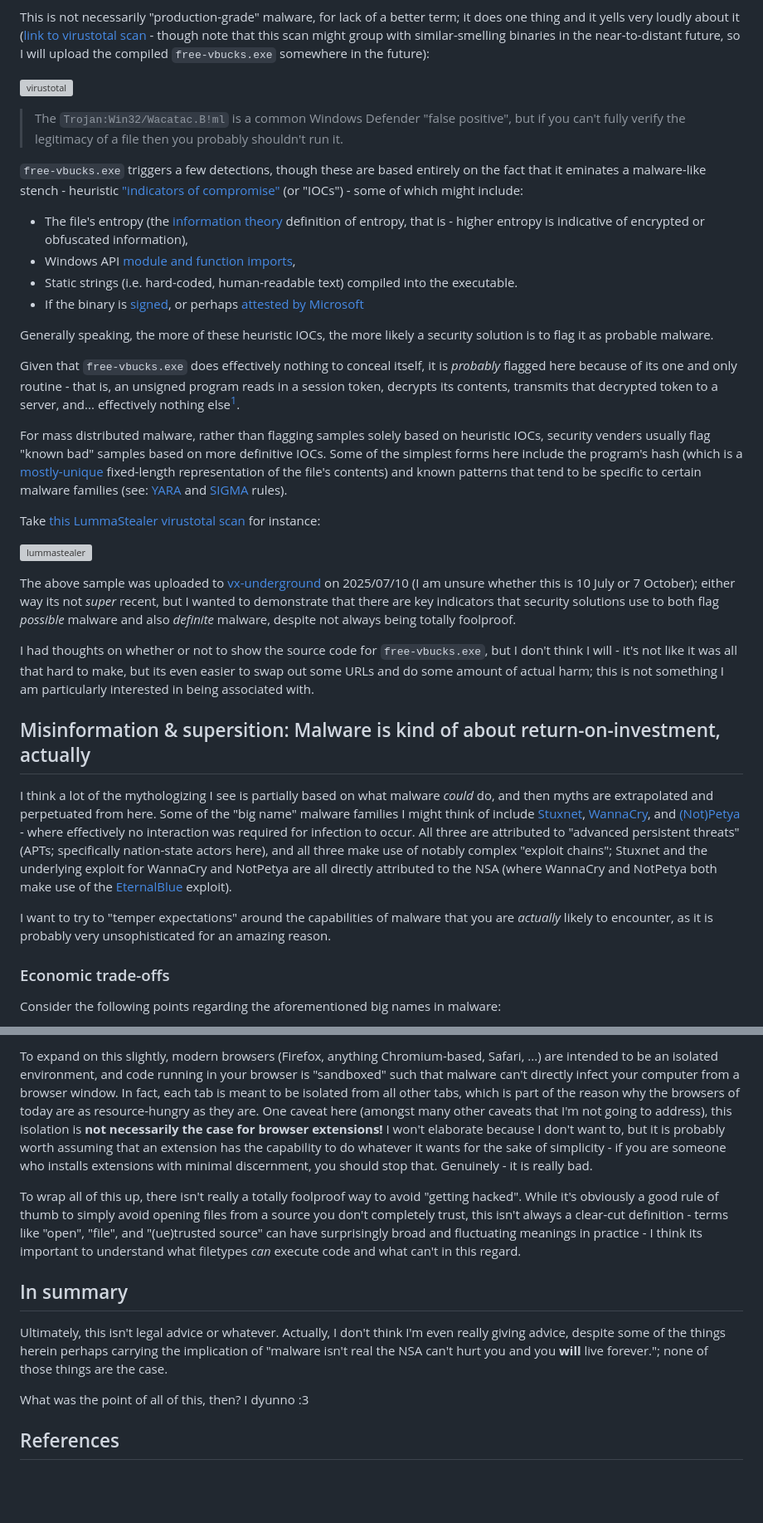
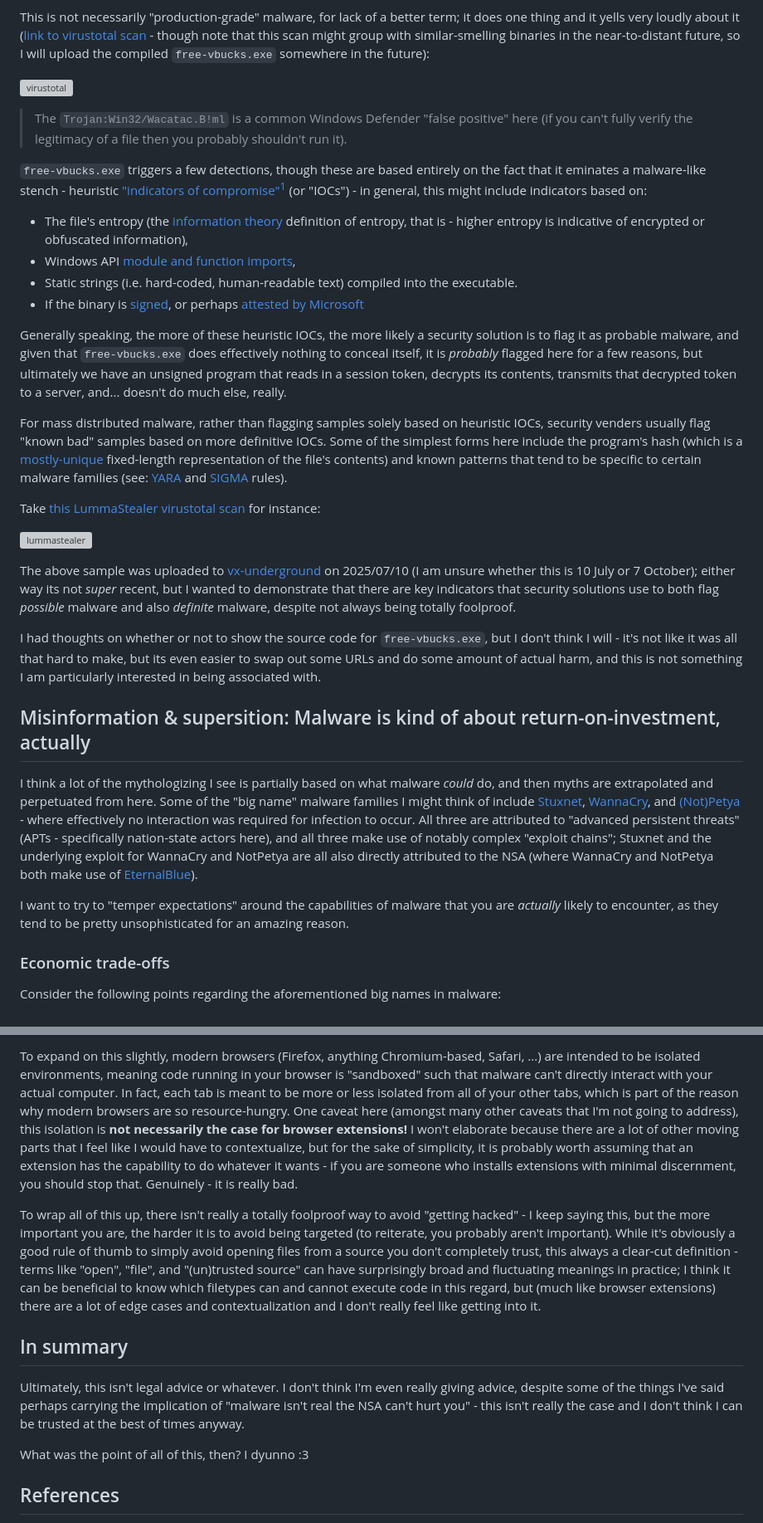
Before and after one commit to plsuwu/plsuwu, a Markdown page: src/content/1.md, 2 parts joined by grey strips. Shown at 83% size. Drawn GitHub-style; blank space fills up the shorter version; grey boxes are pictures that could not be loaded.

```diff
--- a/src/content/1.md
+++ b/src/content/1.md
@@ -56,17 +56,15 @@ This is not necessarily "production-grade" malware, for lack of a better term; i
 
 ![virustotal](./assets/1/virustotal.png)
 
-> The `Trojan:Win32/Wacatac.B!ml` is a common Windows Defender "false positive", but if you can't fully verify the legitimacy of a file then you probably shouldn't run it.
+> The `Trojan:Win32/Wacatac.B!ml` is a common Windows Defender "false positive" here (if you can't fully verify the legitimacy of a file then you probably shouldn't run it).
 
-`free-vbucks.exe` triggers a few detections, though these are based entirely on the fact that it eminates a malware-like stench - heuristic  ["indicators of compromise"](https://www.fortinet.com/resources/cyberglossary/indicators-of-compromise#:~:text=IOCs%20act%20as%20flags%20that%20cybersecurity%20professionals%20use%20to%20detect%20unusual%20activity%20that%20is%20evidence%20of%20or%20can%20lead%20to%20a%20future%20attack.%20There%20are%20several%20different%20types%20of%20IOCs.%20Some%20include%20simple%20elements%20like%20metadata%20and%20others%20are%20more%20complex%2C%20such%20as%20complicated%20code%20of%20malicious%20content.%C2%A0) (or "IOCs") - some of which might include:
+`free-vbucks.exe` triggers a few detections, though these are based entirely on the fact that it eminates a malware-like stench - heuristic  ["indicators of compromise"](https://www.fortinet.com/resources/cyberglossary/indicators-of-compromise#:~:text=IOCs%20act%20as%20flags%20that%20cybersecurity%20professionals%20use%20to%20detect%20unusual%20activity%20that%20is%20evidence%20of%20or%20can%20lead%20to%20a%20future%20attack.%20There%20are%20several%20different%20types%20of%20IOCs.%20Some%20include%20simple%20elements%20like%20metadata%20and%20others%20are%20more%20complex%2C%20such%20as%20complicated%20code%20of%20malicious%20content.%C2%A0)[^1] (or "IOCs") - in general, this might include indicators based on:
 - The file's entropy (the [information theory](https://en.wikipedia.org/wiki/Entropy_(information_theory)) definition of entropy, that is - higher entropy is indicative of encrypted or obfuscated information),
 - Windows API [module and function imports](https://www.ired.team/offensive-security/defense-evasion/windows-api-hashing-in-malware#problem-for-malware-developers),
 - Static strings (i.e. hard-coded, human-readable text) compiled into the executable.
 - If the binary is [signed](https://en.wikipedia.org/wiki/Code_signing), or perhaps [attested by Microsoft](https://learn.microsoft.com/en-us/windows-hardware/drivers/dashboard/code-signing-attestation)
 
-Generally speaking, the more of these heuristic IOCs, the more likely a security solution is to flag it as probable malware.
-
-Given that `free-vbucks.exe` does effectively nothing to conceal itself, it is *probably* flagged here because of its one and only routine - that is, an unsigned program reads in a session token, decrypts its contents, transmits that decrypted token to a server, and... effectively nothing else[^1].
+Generally speaking, the more of these heuristic IOCs, the more likely a security solution is to flag it as probable malware, and given that `free-vbucks.exe` does effectively nothing to conceal itself, it is *probably* flagged here for a few reasons, but ultimately we have an unsigned program that reads in a session token, decrypts its contents, transmits that decrypted token to a server, and... doesn't do much else, really.
 
 For mass distributed malware, rather than flagging samples solely based on heuristic IOCs, security venders usually flag "known bad" samples based on more definitive IOCs. Some of the simplest forms here include the program's hash (which is a [mostly-unique](https://en.wikipedia.org/wiki/Hash_collision) fixed-length representation of the file's contents) and known patterns that tend to be specific to certain malware families (see: [YARA](https://virustotal.github.io/yara/) and [SIGMA](https://sigmahq.io/docs/guide/about.html) rules).
 
@@ -76,13 +74,13 @@ Take [this LummaStealer virustotal scan](https://www.virustotal.com/gui/file/01a
 
 The above sample was uploaded to [vx-underground](https://vx-underground.org) on 2025/07/10 (I am unsure whether this is 10 July or 7 October); either way its not *super* recent, but I wanted to demonstrate that there are key indicators that security solutions use to both flag *possible* malware and also *definite* malware, despite not always being totally foolproof.
 
-I had thoughts on whether or not to show the source code for `free-vbucks.exe`, but I don't think I will - it's not like it was all that hard to make, but its even easier to swap out some URLs and do some amount of actual harm; this is not something I am particularly interested in being associated with.
+I had thoughts on whether or not to show the source code for `free-vbucks.exe`, but I don't think I will - it's not like it was all that hard to make, but its even easier to swap out some URLs and do some amount of actual harm, and this is not something I am particularly interested in being associated with.
 
 ## Misinformation & supersition: Malware is kind of about return-on-investment, actually
 
-I think a lot of the mythologizing I see is partially based on what malware *could* do, and then myths are extrapolated and perpetuated from here. Some of the "big name" malware families I might think of include [Stuxnet](https://en.wikipedia.org/wiki/Stuxnet), [WannaCry](https://en.wikipedia.org/wiki/WannaCry_ransomware_attack), and [(Not)Petya](https://en.wikipedia.org/wiki/2017_Ukraine_ransomware_attacks) - where effectively no interaction was required for infection to occur. All three are attributed to "advanced persistent threats" (APTs; specifically nation-state actors here), and all three make use of notably complex "exploit chains"; Stuxnet and the underlying exploit for WannaCry and NotPetya are all directly attributed to the NSA (where WannaCry and NotPetya both make use of the [EternalBlue](https://en.wikipedia.org/wiki/EternalBlue) exploit).
+I think a lot of the mythologizing I see is partially based on what malware *could* do, and then myths are extrapolated and perpetuated from here. Some of the "big name" malware families I might think of include [Stuxnet](https://en.wikipedia.org/wiki/Stuxnet), [WannaCry](https://en.wikipedia.org/wiki/WannaCry_ransomware_attack), and [(Not)Petya](https://en.wikipedia.org/wiki/2017_Ukraine_ransomware_attacks) - where effectively no interaction was required for infection to occur. All three are attributed to "advanced persistent threats" (APTs - specifically nation-state actors here), and all three make use of notably complex "exploit chains"; Stuxnet and the underlying exploit for WannaCry and NotPetya are all also directly attributed to the NSA (where WannaCry and NotPetya both make use of [EternalBlue](https://en.wikipedia.org/wiki/EternalBlue)).
 
-I want to try to "temper expectations" around the capabilities of malware that you are *actually* likely to encounter, as it is probably very unsophisticated for an amazing reason.
+I want to try to "temper expectations" around the capabilities of malware that you are *actually* likely to encounter, as they tend to be pretty unsophisticated for an amazing reason.
 
 ### Economic trade-offs
 
@@ -132,11 +130,11 @@ It doesn't seem worth it to go on about what you should look out for, because re
 
-To expand on this slightly, modern browsers (Firefox, anything Chromium-based, Safari, ...) are intended to be an isolated environment, and code running in your browser is "sandboxed" such that malware can't directly infect your computer from a browser window. In fact, each tab is meant to be isolated from all other tabs, which is part of the reason why the browsers of today are as resource-hungry as they are. One caveat here (amongst many other caveats that I'm not going to address), this isolation is **not necessarily the case for browser extensions!** I won't elaborate because I don't want to, but it is probably worth assuming that an extension has the capability to do whatever it wants for the sake of simplicity - if you are someone who installs extensions with minimal discernment, you should stop that. Genuinely - it is really bad.
+To expand on this slightly, modern browsers (Firefox, anything Chromium-based, Safari, ...) are intended to be isolated environments, meaning code running in your browser is "sandboxed" such that malware can't directly interact with your actual computer. In fact, each tab is meant to be more or less isolated from all of your other tabs, which is part of the reason why modern browsers are so resource-hungry. One caveat here (amongst many other caveats that I'm not going to address), this isolation is **not necessarily the case for browser extensions!** I won't elaborate because there are a lot of other moving parts that I feel like I would have to contextualize, but for the sake of simplicity, it is probably worth assuming that an extension has the capability to do whatever it wants - if you are someone who installs extensions with minimal discernment, you should stop that. Genuinely - it is really bad.
 
-To wrap all of this up, there isn't really a totally foolproof way to avoid "getting hacked". While it's obviously a good rule of thumb to simply avoid opening files from a source you don't completely trust, this isn't always a clear-cut definition - terms like "open", "file", and "(ue)trusted source" can have surprisingly broad and fluctuating meanings in practice - I think its important to understand what filetypes *can* execute code and what can't in this regard.
+To wrap all of this up, there isn't really a totally foolproof way to avoid "getting hacked" - I keep saying this, but the more important you are, the harder it is to avoid being targeted (to reiterate, you probably aren't important). While it's obviously a good rule of thumb to simply avoid opening files from a source you don't completely trust, this always a clear-cut definition - terms like "open", "file", and "(un)trusted source" can have surprisingly broad and fluctuating meanings in practice; I think it can be beneficial to know which filetypes can and cannot execute code in this regard, but (much like browser extensions) there are a lot of edge cases and contextualization and I don't really feel like getting into it.
 
 ## In summary
 
-Ultimately, this isn't legal advice or whatever. Actually, I don't think I'm even really giving advice, despite some of the things herein perhaps carrying the implication of "malware isn't real the NSA can't hurt you and you **will** live forever."; none of those things are the case.
+Ultimately, this isn't legal advice or whatever. I don't think I'm even really giving advice, despite some of the things I've said perhaps carrying the implication of "malware isn't real the NSA can't hurt you" - this isn't really the case and I don't think I can be trusted at the best of times anyway.
 
 What was the point of all of this, then? I dyunno :3
 
```
Also changed, not shown: other parts of src/content/1.md (+11 -11 lines).
